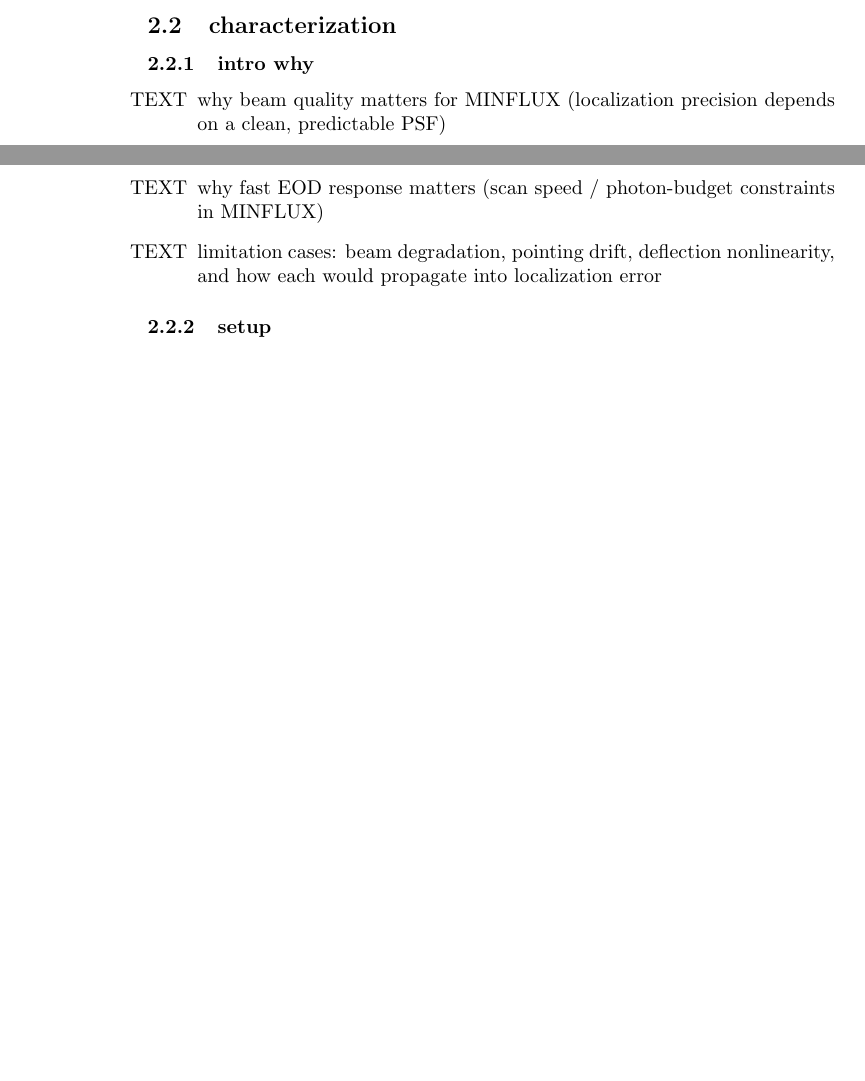
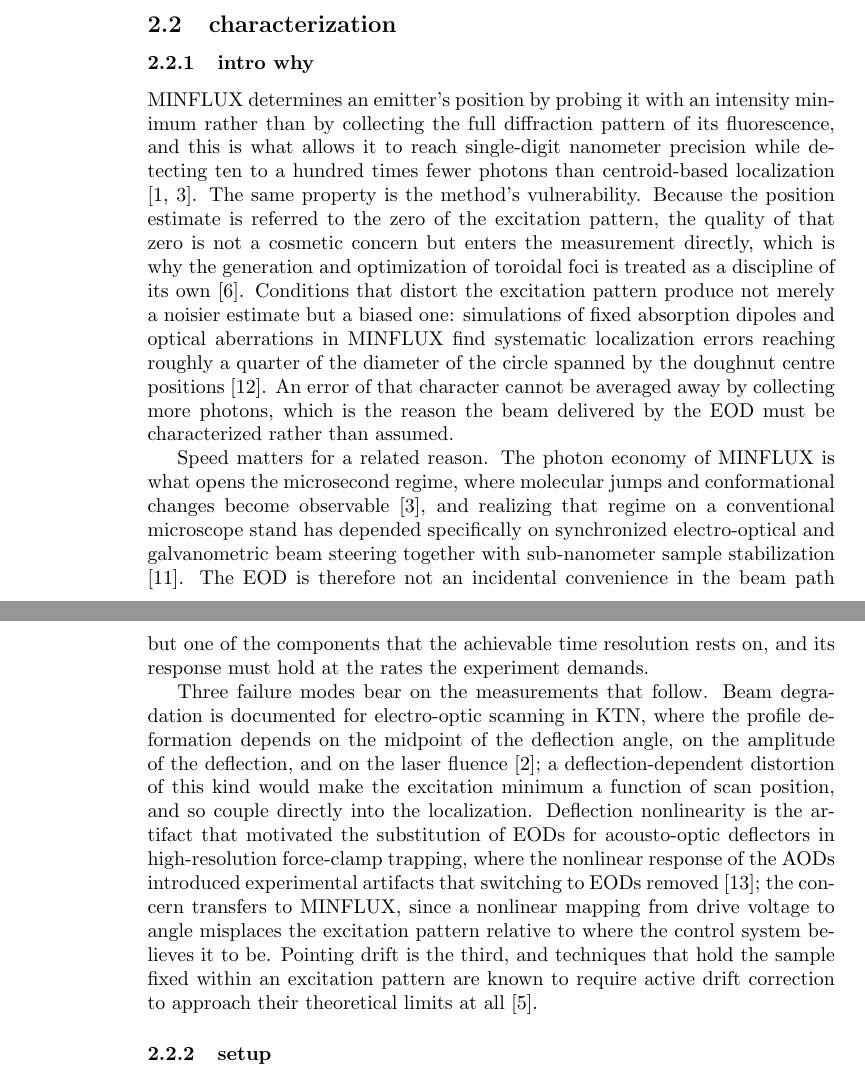
Before and after one commit to parzival1401/Honors-Physics, a LaTeX document (main.tex): two parts of pages 1 and 2 of 7 before the commit and two parts of pages 2 and 3 of 10 after it, joined at a grey line, cut so that both start at the same text, the shorter picture padded with empty space. Compiled offline with pdfLaTeX.

Commit message:
Write EOD physical concept and characterization motivation
Replace the placeholder outlines in the EOD section with prose grounded
entirely in the Zotero bibliography. 14 citations, all verified to
resolve against references.bib.

Physical concept covers the solid-state/no-moving-parts tradeoff and the
resolvable-spot-rate comparison against mechanical scanners, the
quadratic electro-optic effect, KTN as the deflector material, and the
space-charge-controlled conduction mechanism that produces deflection in
a uniform-electrode crystal with no prism geometry, plus the measured
speed limits.

Characterization motivation argues from the MINFLUX photon economy to
why the excitation zero must be characterized rather than assumed, since
aberration-induced error is a bias that more photons cannot average
away, and covers the three failure modes the experiments probe: beam
degradation, deflection nonlinearity, and pointing drift.

Left as a TODO: the crystal specification for the EOD used in this work.
That is instrument-specific and cannot be sourced from the literature.

Co-Authored-By: Claude Opus 5 <noreply@anthropic.com>

```diff
--- a/main.tex
+++ b/main.tex
@@ -32,11 +71,44 @@ now. \cite{stallingaAbsorptionDipoleEffects2026}
 \subsection{characterization}
 
 \subsubsection{intro why}
-\begin{itemize}
-    \item [TEXT] why beam quality matters for MINFLUX (localization precision depends on a clean, predictable PSF)
-    \item [TEXT] why fast EOD response matters (scan speed / photon-budget constraints in MINFLUX)
-    \item [TEXT] limitation cases: beam degradation, pointing drift, deflection nonlinearity, and how each would propagate into localization error
-\end{itemize}
+
+MINFLUX determines an emitter's position by probing it with an intensity minimum rather than by
+collecting the full diffraction pattern of its fluorescence, and this is what allows it to reach
+single-digit nanometer precision while detecting ten to a hundred times fewer photons than
+centroid-based localization
+\cite{balzarottiNanometerResolutionImaging2017,eilersMINFLUXMonitorsRapid2018}. The same property
+is the method's vulnerability. Because the position estimate is referred to the zero of the
+excitation pattern, the quality of that zero is not a cosmetic concern but enters the measurement
+directly, which is why the generation and optimization of toroidal foci is treated as a discipline
+of its own \cite{lopezOptimizationCharacterizationToroidal2023}. Conditions that distort the
+excitation pattern produce not merely a noisier estimate but a biased one: simulations of fixed
+absorption dipoles and optical aberrations in MINFLUX find systematic localization errors reaching
+roughly a quarter of the diameter of the circle spanned by the doughnut centre positions
+\cite{stallingaAbsorptionDipoleEffects2026}. An error of that character cannot be averaged away by
+collecting more photons, which is the reason the beam delivered by the EOD must be characterized
+rather than assumed.
+
+Speed matters for a related reason. The photon economy of MINFLUX is what opens the microsecond
+regime, where molecular jumps and conformational changes become observable
+\cite{eilersMINFLUXMonitorsRapid2018}, and realizing that regime on a conventional microscope stand
+has depended specifically on synchronized electro-optical and galvanometric beam steering together
+with sub-nanometer sample stabilization \cite{schmidtMINFLUXNanometerscale3D2021}. The EOD is
+therefore not an incidental convenience in the beam path but one of the components that the
+achievable time resolution rests on, and its response must hold at the rates the experiment demands.
+
+Three failure modes bear on the measurements that follow. Beam degradation is documented for
+electro-optic scanning in KTN, where the profile deformation depends on the midpoint of the
+deflection angle, on the amplitude of the deflection, and on the laser fluence
+\cite{bechtoldBeamProfileDeformation2012}; a deflection-dependent distortion of this kind would
+make the excitation minimum a function of scan position, and so couple directly into the
+localization. Deflection nonlinearity is the artifact that motivated the substitution of EODs for
+acousto-optic deflectors in high-resolution force-clamp trapping, where the nonlinear response of
+the AODs introduced experimental artifacts that switching to EODs removed
+\cite{woodyElectroopticDeflectorsDeliver2018}; the concern transfers to MINFLUX, since a nonlinear
+mapping from drive voltage to angle misplaces the excitation pattern relative to where the control
+system believes it to be. Pointing drift is the third, and techniques that hold the sample fixed
+within an excitation pattern are known to require active drift correction to approach their
+theoretical limits at all \cite{lopezOpensourceSubNanometerStabilization2025}.
 
 \subsubsection{setup}
 \begin{itemize}
```
Also changed, not shown: main.tex (45 more changed lines).
